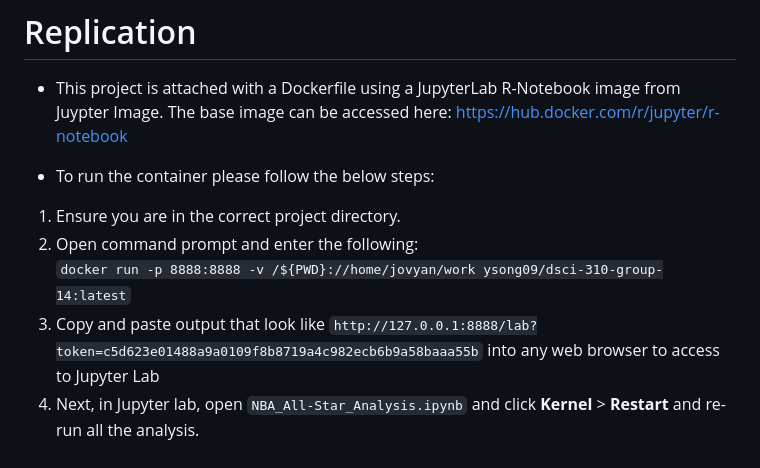
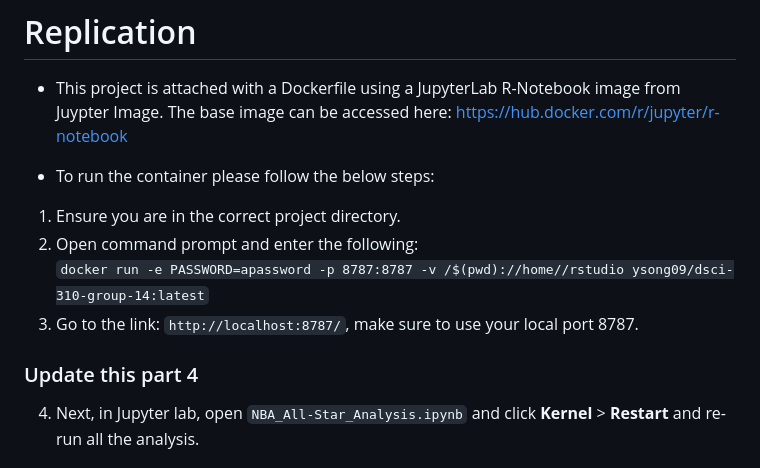
Before and after one commit to DSCI-310-2023/dsci-310-group-14, a Markdown page: README.md, the part around the change. GitHub-like rendering.

Commit message:
Docker image instructions changed

```diff
--- a/README.md
+++ b/README.md
@@ -25,8 +25,9 @@ We chose these variables because they are the most indicative of a player's offe
 - To run the container please follow the below steps:
 1) Ensure you are in the correct project directory.
 2) Open command prompt and enter the following: <br/>
-`docker run -p 8888:8888 -v /${PWD}://home/jovyan/work ysong09/dsci-310-group-14:latest`
-3) Copy and paste output that look like `http://127.0.0.1:8888/lab?token=c5d623e01488a9a0109f8b8719a4c982ecb6b9a58baaa55b` into any web browser to access to Jupyter Lab
+`docker run -e PASSWORD=apassword -p 8787:8787 -v /$(pwd)://home//rstudio ysong09/dsci-310-group-14:latest`
+3) Go to the link: `http://localhost:8787/`, make sure to use your local port 8787.
+### Update this part 4
 4) Next, in Jupyter lab, open `NBA_All-Star_Analysis.ipynb` and click **Kernel** > **Restart** and re-run all the analysis.
 
 ## Dependencies
```
